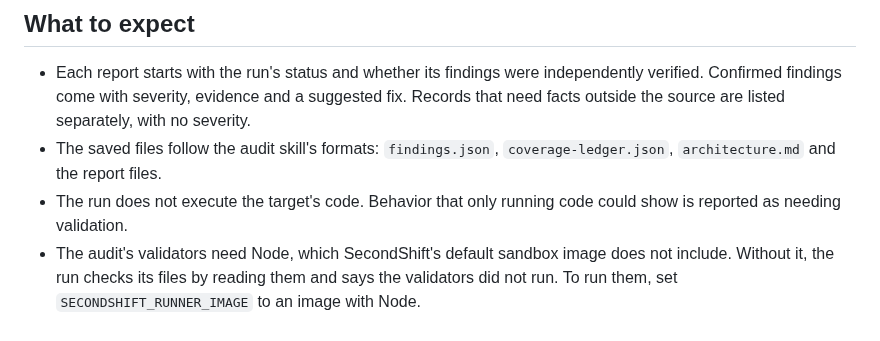
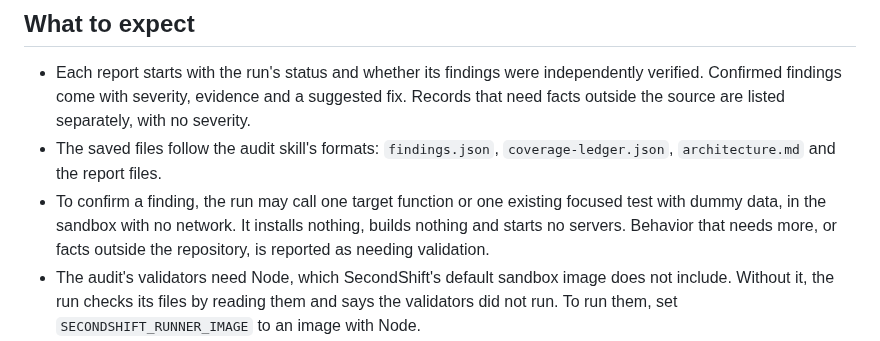
Before and after one commit to piotrekno1/second-shift, a Markdown page: examples/security-audit/README.md, the part around the change. Rendered like a GitHub page.

Commit message:
Let the security audit confirm findings with small sandbox checks
Cloudflare's skill confirms a finding only with an observed result. The
audit and its verifiers may now call one target function or one focused test
with dummy data in the sandbox. Installs, builds and servers stay out.

Co-Authored-By: Claude Opus 5.5 <noreply@anthropic.com>

```diff
--- a/examples/security-audit/README.md
+++ b/examples/security-audit/README.md
@@ -74,8 +74,10 @@ and writes its own files.
   separately, with no severity.
 - The saved files follow the audit skill's formats: `findings.json`,
   `coverage-ledger.json`, `architecture.md` and the report files.
-- The run does not execute the target's code. Behavior that only running
-  code could show is reported as needing validation.
+- To confirm a finding, the run may call one target function or one existing
+  focused test with dummy data, in the sandbox with no network. It installs
+  nothing, builds nothing and starts no servers. Behavior that needs more,
+  or facts outside the repository, is reported as needing validation.
 - The audit's validators need Node, which SecondShift's default sandbox image
   does not include. Without it, the run checks its files by reading them and
   says the validators did not run. To run them, set
```
Also changed, not shown: 1 other file.
